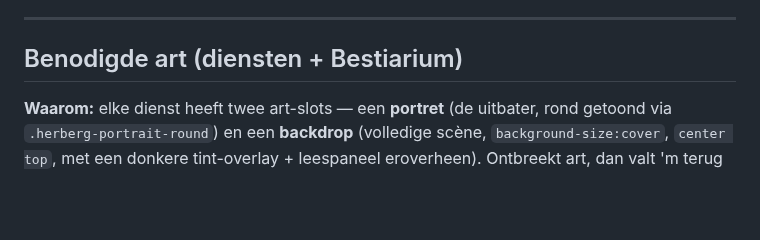
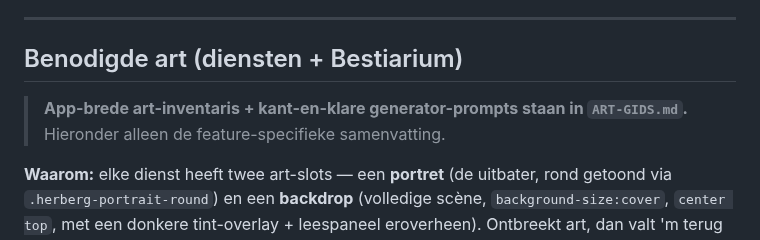
Before and after one commit to mossalan-dot/Grisburgh, a Markdown page: FEATURE-PLANNEN.md, the part around the change. GitHub-like rendering; blank space fills up the shorter version.

```diff
--- a/FEATURE-PLANNEN.md
+++ b/FEATURE-PLANNEN.md
@@ -344,6 +344,10 @@ Per type tellen; `ontdekt` = aantal in {vague, visible}, `totaal` = aantal niet-
 
 ## Benodigde art (diensten + Bestiarium)
 
+> **App-brede art-inventaris + kant-en-klare generator-prompts staan in `ART-GIDS.md`.** Hieronder
+> alleen de feature-specifieke samenvatting.
+
+
 **Waarom:** elke dienst heeft twee art-slots — een **portret** (de uitbater, rond getoond via
 `.herberg-portrait-round`) en een **backdrop** (volledige scène, `background-size:cover`,
 `center top`, met een donkere tint-overlay + leespaneel eroverheen). Ontbreekt art, dan valt 'm terug
```
Also changed, not shown: ART-GIDS.md (added, +189 -0 lines).
